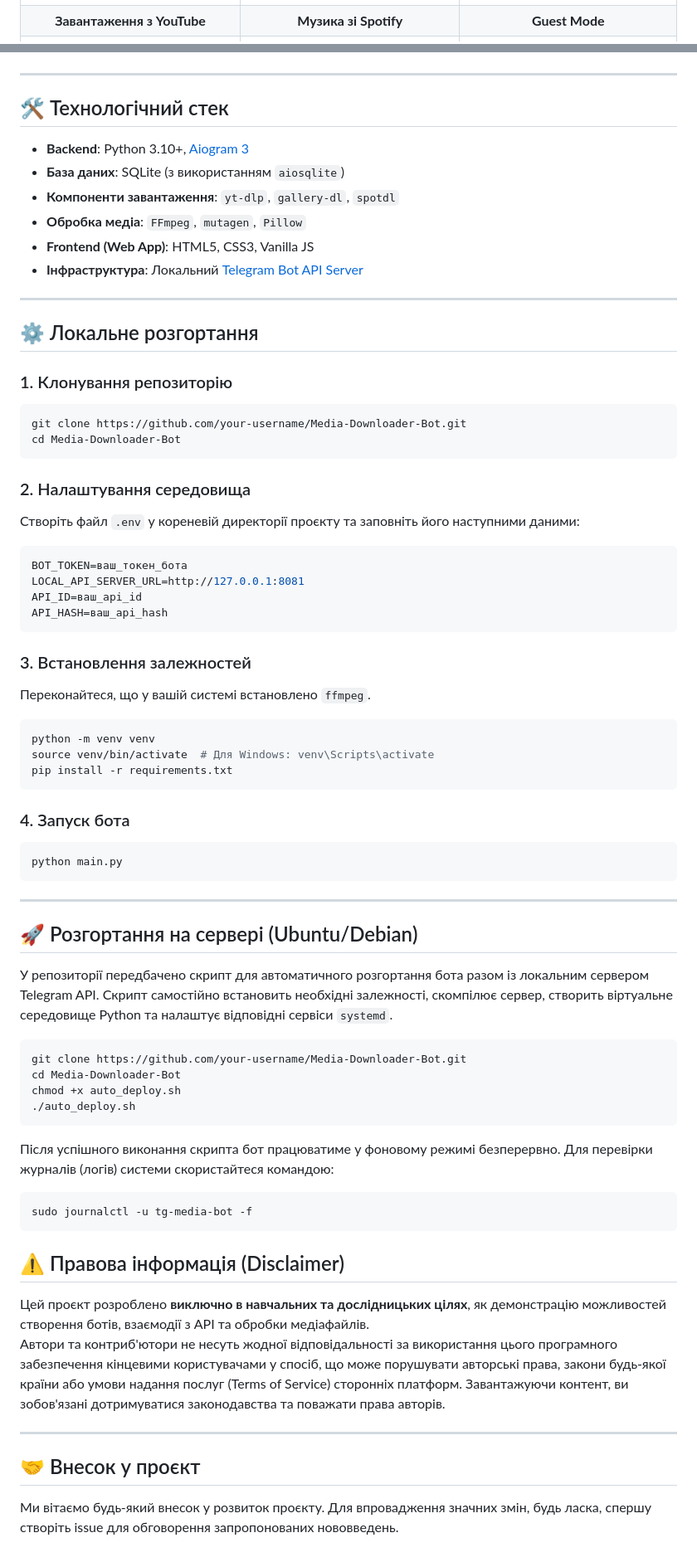
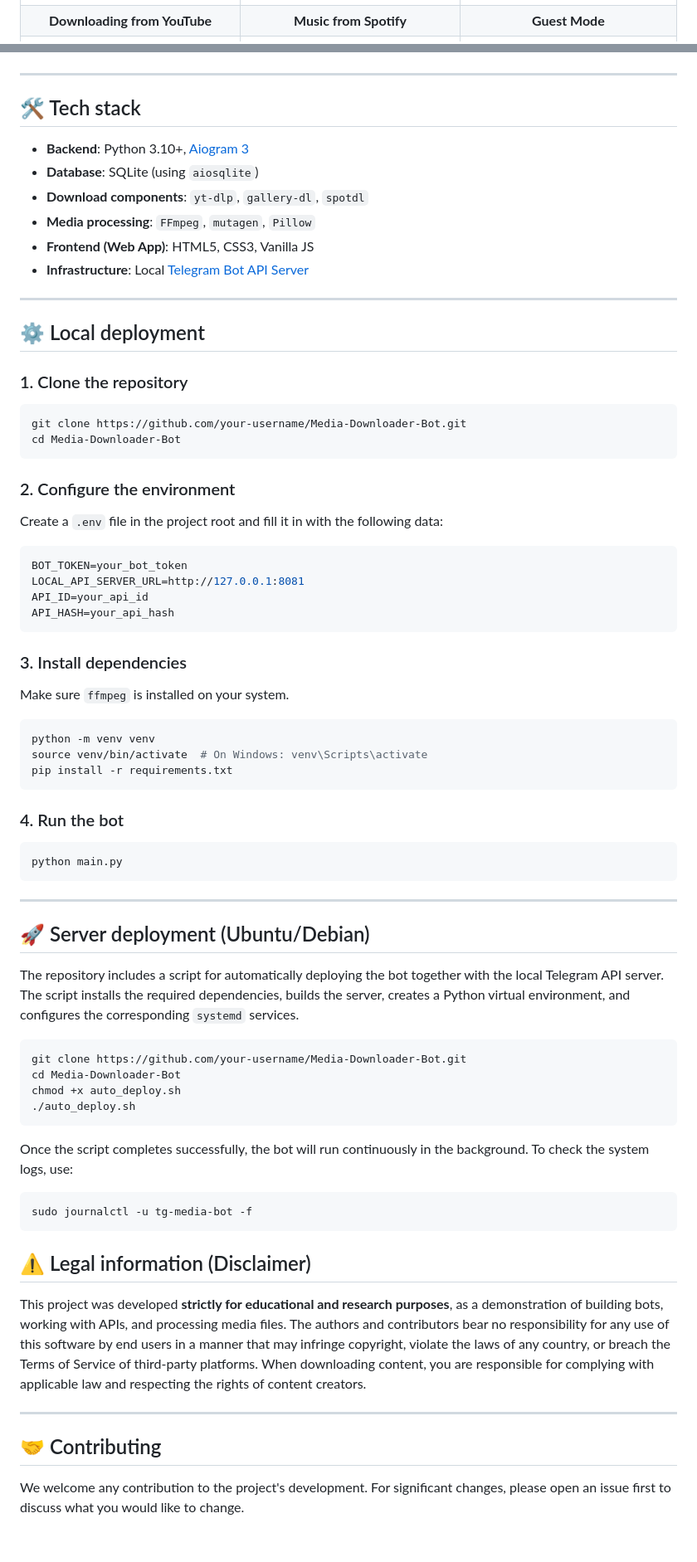
Before and after one commit to dmytrokurochkin/Media-Downloader-Bot, a Markdown page: README.md, 2 parts joined by grey strips. Shown at 83% size. Rendered like a GitHub page.

````diff
--- a/README.md
+++ b/README.md
@@ -37,56 +41,56 @@
 | :---: | :---: | :---: |
 | <img src="assets/demo-webapp.jpg" width="250" /> | <img src="assets/demo-leaderboard.jpg" width="250" /> | <img src="assets/demo-store.jpg" width="250" /> |
-| **Завантаження з YouTube** | **Музика зі Spotify** | **Guest Mode** |
+| **Downloading from YouTube** | **Music from Spotify** | **Guest Mode** |
 | <img src="assets/demo-youtube.jpg" width="250" /> | <img src="assets/demo-spotify.jpg" width="250" /> | <img src="assets/demo-guest.jpg" width="250" /> |
 
 ---
 
-## 🛠 Технологічний стек
+## 🛠 Tech stack
 
 - **Backend**: Python 3.10+, [Aiogram 3](https://docs.aiogram.dev/en/latest/)
-- **База даних**: SQLite (з використанням `aiosqlite`)
-- **Компоненти завантаження**: `yt-dlp`, `gallery-dl`, `spotdl`
-- **Обробка медіа**: `FFmpeg`, `mutagen`, `Pillow`
+- **Database**: SQLite (using `aiosqlite`)
+- **Download components**: `yt-dlp`, `gallery-dl`, `spotdl`
+- **Media processing**: `FFmpeg`, `mutagen`, `Pillow`
 - **Frontend (Web App)**: HTML5, CSS3, Vanilla JS
-- **Інфраструктура**: Локальний [Telegram Bot API Server](https://github.com/tdlib/telegram-bot-api)
+- **Infrastructure**: Local [Telegram Bot API Server](https://github.com/tdlib/telegram-bot-api)
 
 ---
 
-## ⚙️ Локальне розгортання
+## ⚙️ Local deployment
 
-### 1. Клонування репозиторію
+### 1. Clone the repository
 ```bash
 git clone https://github.com/your-username/Media-Downloader-Bot.git
 cd Media-Downloader-Bot
 ```
 
-### 2. Налаштування середовища
-Створіть файл `.env` у кореневій директорії проєкту та заповніть його наступними даними:
+### 2. Configure the environment
+Create a `.env` file in the project root and fill it in with the following data:
 ```env
-BOT_TOKEN=ваш_токен_бота
+BOT_TOKEN=your_bot_token
 LOCAL_API_SERVER_URL=http://127.0.0.1:8081
-API_ID=ваш_api_id
-API_HASH=ваш_api_hash
+API_ID=your_api_id
+API_HASH=your_api_hash
 ```
 
-### 3. Встановлення залежностей
-Переконайтеся, що у вашій системі встановлено `ffmpeg`.
+### 3. Install dependencies
+Make sure `ffmpeg` is installed on your system.
 ```bash
 python -m venv venv
-source venv/bin/activate  # Для Windows: venv\Scripts\activate
+source venv/bin/activate  # On Windows: venv\Scripts\activate
 pip install -r requirements.txt
 ```
 
-### 4. Запуск бота
+### 4. Run the bot
 ```bash
 python main.py
 ```
 
 ---
 
-## 🚀 Розгортання на сервері (Ubuntu/Debian)
+## 🚀 Server deployment (Ubuntu/Debian)
 
-У репозиторії передбачено скрипт для автоматичного розгортання бота разом із локальним сервером Telegram API. Скрипт самостійно встановить необхідні залежності, скомпілює сервер, створить віртуальне середовище Python та налаштує відповідні сервіси `systemd`.
+The repository includes a script for automatically deploying the bot together with the local Telegram API server. The script installs the required dependencies, builds the server, creates a Python virtual environment, and configures the corresponding `systemd` services.
 
 ```bash
 git clone https://github.com/your-username/Media-Downloader-Bot.git
@@ -95,18 +99,18 @@ chmod +x auto_deploy.sh
 ./auto_deploy.sh
 ```
 
-Після успішного виконання скрипта бот працюватиме у фоновому режимі безперервно.
-Для перевірки журналів (логів) системи скористайтеся командою:
+Once the script completes successfully, the bot will run continuously in the background.
+To check the system logs, use:
 ```bash
 sudo journalctl -u tg-media-bot -f
 ```
 
-## ⚠️ Правова інформація (Disclaimer)
+## ⚠️ Legal information (Disclaimer)
 
-Цей проєкт розроблено **виключно в навчальних та дослідницьких цілях**, як демонстрацію можливостей створення ботів, взаємодії з API та обробки медіафайлів.
-Автори та контриб'ютори не несуть жодної відповідальності за використання цього програмного забезпечення кінцевими користувачами у спосіб, що може порушувати авторські права, закони будь-якої країни або умови надання послуг (Terms of Service) сторонніх платформ. Завантажуючи контент, ви зобов'язані дотримуватися законодавства та поважати права авторів.
+This project was developed **strictly for educational and research purposes**, as a demonstration of building bots, working with APIs, and processing media files.
+The authors and contributors bear no responsibility for any use of this software by end users in a manner that may infringe copyright, violate the laws of any country, or breach the Terms of Service of third-party platforms. When downloading content, you are responsible for complying with applicable law and respecting the rights of content creators.
 
 ---
 
-## 🤝 Внесок у проєкт
-Ми вітаємо будь-який внесок у розвиток проєкту. Для впровадження значних змін, будь ласка, спершу створіть issue для обговорення запропонованих нововведень.
+## 🤝 Contributing
+We welcome any contribution to the project's development. For significant changes, please open an issue first to discuss what you would like to change.
````
Also changed, not shown: other parts of README.md (+22 -18 lines), README.pl.md (added, +116 -0 lines), README.uk.md (added, +116 -0 lines).
